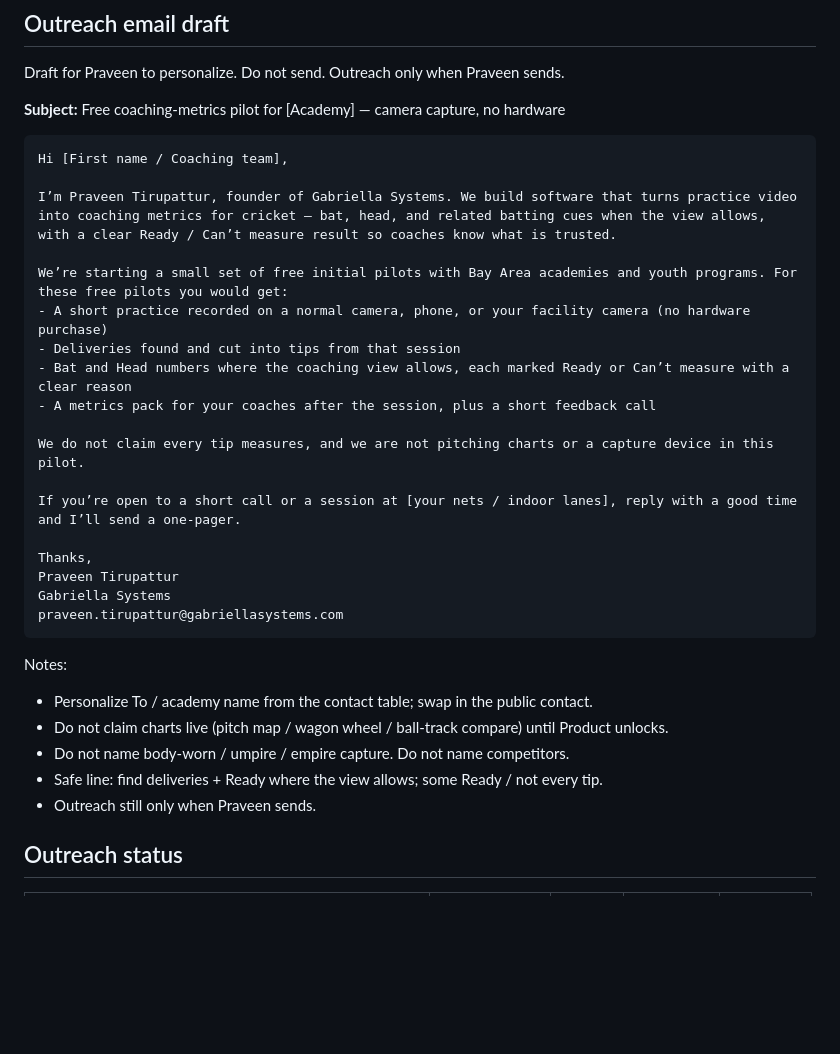
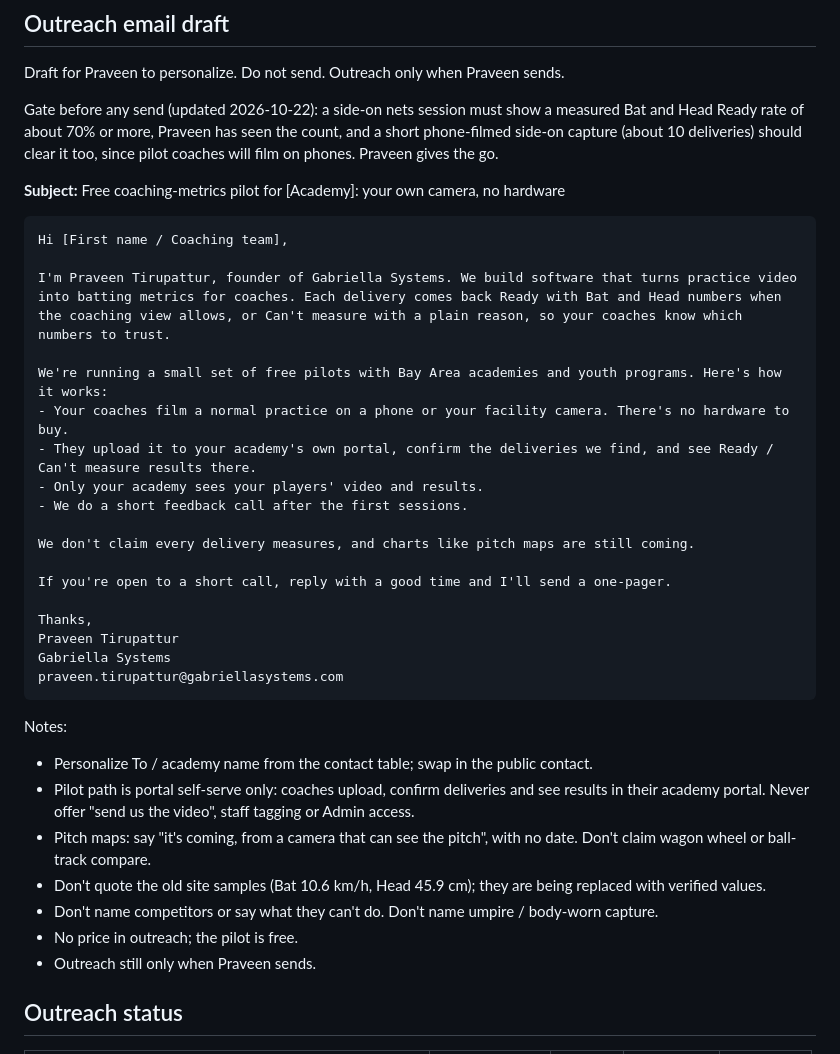
Before and after one commit to ptirupat/gabriella-systems, a Markdown page: docs/sales/bay-area-pilot-prospects.md, the part around the change. GitHub-like rendering; blank space fills up the shorter version.

Commit message:
docs(sales): portal self-serve pilot pitch, current outreach gate, drop unverified samples

````diff
--- a/docs/sales/bay-area-pilot-prospects.md
+++ b/docs/sales/bay-area-pilot-prospects.md
@@ -93,22 +93,24 @@ No public contact is recorded here. Do not invent one.
 
 Draft for Praveen to personalize. Do not send. Outreach only when Praveen sends.
 
-**Subject:** Free coaching-metrics pilot for [Academy] — camera capture, no hardware
+Gate before any send (updated 2026-10-22): a side-on nets session must show a measured Bat and Head Ready rate of about 70% or more, Praveen has seen the count, and a short phone-filmed side-on capture (about 10 deliveries) should clear it too, since pilot coaches will film on phones. Praveen gives the go.
+
+**Subject:** Free coaching-metrics pilot for [Academy]: your own camera, no hardware
 
 ```text
 Hi [First name / Coaching team],
 
-I’m Praveen Tirupattur, founder of Gabriella Systems. We build software that turns practice video into coaching metrics for cricket — bat, head, and related batting cues when the view allows, with a clear Ready / Can’t measure result so coaches know what is trusted.
+I'm Praveen Tirupattur, founder of Gabriella Systems. We build software that turns practice video into batting metrics for coaches. Each delivery comes back Ready with Bat and Head numbers when the coaching view allows, or Can't measure with a plain reason, so your coaches know which numbers to trust.
 
-We’re starting a small set of free initial pilots with Bay Area academies and youth programs. For these free pilots you would get:
-- A short practice recorded on a normal camera, phone, or your facility camera (no hardware purchase)
-- Deliveries found and cut into tips from that session
-- Bat and Head numbers where the coaching view allows, each marked Ready or Can’t measure with a clear reason
-- A metrics pack for your coaches after the session, plus a short feedback call
+We're running a small set of free pilots with Bay Area academies and youth programs. Here's how it works:
+- Your coaches film a normal practice on a phone or your facility camera. There's no hardware to buy.
+- They upload it to your academy's own portal, confirm the deliveries we find, and see Ready / Can't measure results there.
+- Only your academy sees your players' video and results.
+- We do a short feedback call after the first sessions.
 
-We do not claim every tip measures, and we are not pitching charts or a capture device in this pilot.
+We don't claim every delivery measures, and charts like pitch maps are still coming.
 
-If you’re open to a short call or a session at [your nets / indoor lanes], reply with a good time and I’ll send a one-pager.
+If you're open to a short call, reply with a good time and I'll send a one-pager.
 
 Thanks,
 Praveen Tirupattur
@@ -119,9 +121,11 @@ praveen.tirupattur@gabriellasystems.com
 Notes:
 
 - Personalize To / academy name from the contact table; swap in the public contact.
-- Do not claim charts live (pitch map / wagon wheel / ball-track compare) until Product unlocks.
-- Do not name body-worn / umpire / empire capture. Do not name competitors.
-- Safe line: find deliveries + Ready where the view allows; some Ready / not every tip.
+- Pilot path is portal self-serve only: coaches upload, confirm deliveries and see results in their academy portal. Never offer "send us the video", staff tagging or Admin access.
+- Pitch maps: say "it's coming, from a camera that can see the pitch", with no date. Don't claim wagon wheel or ball-track compare.
+- Don't quote the old site samples (Bat 10.6 km/h, Head 45.9 cm); they are being replaced with verified values.
+- Don't name competitors or say what they can't do. Don't name umpire / body-worn capture.
+- No price in outreach; the pilot is free.
 - Outreach still only when Praveen sends.
 
 ## Outreach status
````
Also changed, not shown: docs/sales/competitor-feature-recommendations.md (+1 -1 lines).
